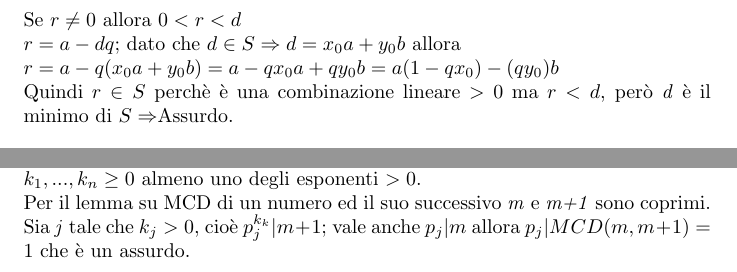
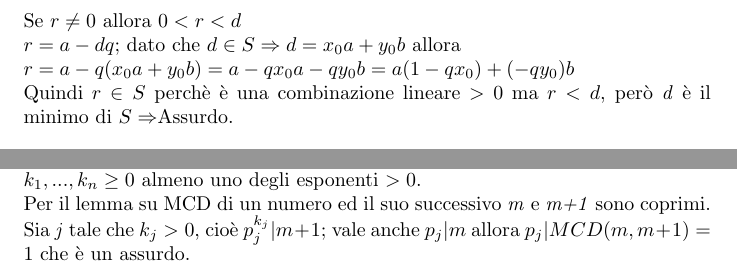
Before and after one commit to Ianneee/Algebra_Malvenuto_definizioni, a LaTeX document (Appunti_algebra.tex, which reads 2_i_numeri.tex): two parts of pages 17 and 20 of 76, joined at a grey line, cut so that both start at the same text. Compiled offline with pdfLaTeX.

Commit message:
fix corretti segni e typo vari

```diff
--- a/2_i_numeri.tex
+++ b/2_i_numeri.tex
@@ -160,7 +160,8 @@ Se \(r=0\) allora \(d|a\)
 \\
 Se \(r\neq 0\) allora \(0<r<d\)
 \\
-\(r=a-dq\); dato che \(d\in S\Rightarrow d=x_0a+y_0b\) allora\\ \(r=a-q(x_0a+y_0b)=a-qx_0a+qy_0b=a(1-qx_0)-(qy_0)b\)
+\(r=a-dq\); dato che \(d\in S\Rightarrow d=x_0a+y_0b\) allora
+\\ \(r=a-q(x_0a+y_0b)=a-qx_0a-qy_0b=a(1-qx_0)+(-qy_0)b\)
 \\
 Quindi \(r\in S\) perchè è una combinazione lineare \(>0\) ma \(r<d\), però \textit{d} è il minimo di \(S\Rightarrow\)Assurdo.
 \\\\
@@ -311,4 +312,4 @@ Considero \(m+1\): per il teorema fondamentale dell'aritmetica \(m+1=p_1^{k_1}..
 \\
 Per il lemma su MCD di un numero ed il suo successivo \textit{m} e \textit{m+1} sono coprimi.
 \\
-Sia \textit{j} tale che \(k_j>0\), cioè \(p_j^{k_k}|m+1\); vale anche \(p_j|m\) allora \(p_j|MCD(m, m+1)=1\) che è un assurdo.
+Sia \textit{j} tale che \(k_j>0\), cioè \(p_j^{k_j}|m+1\); vale anche \(p_j|m\) allora \(p_j|MCD(m, m+1)=1\) che è un assurdo.
```
Also changed, not shown: 10_applicazioni_lineari.tex (+1 -1 lines), 7_spazi_vettoriali.tex (+2 -2 lines), Appunti_algebra.pdf.
